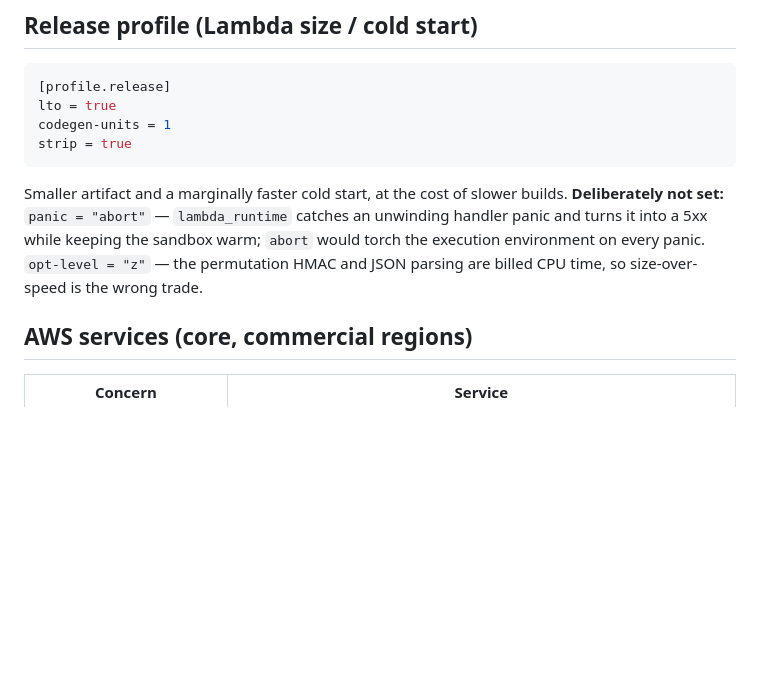
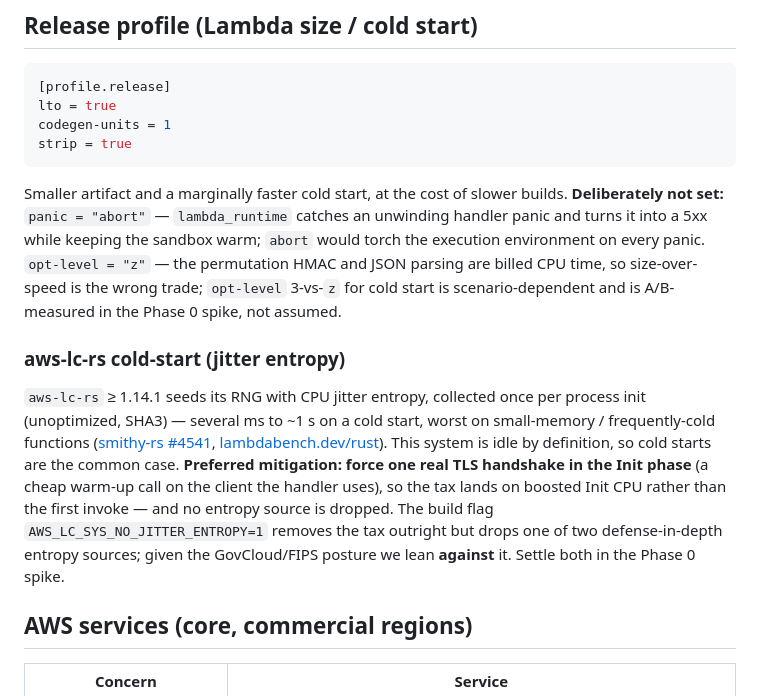
Before and after one commit to smoketurner/virtual-waiting-room, a Markdown page: .kiro/steering/tech.md, the part around the change. GitHub-like rendering; blank space fills up the shorter version.

Commit message:
Record the aws-lc-rs jitter-entropy cold-start tax and mitigation
aws-lc-rs >= 1.14.1 seeds its RNG with CPU jitter entropy once per process
init (several ms to ~1s), which matters here because the system is idle by
definition so cold starts are the common case. Prefer forcing one init-phase
TLS handshake (tax lands on boosted Init CPU, no entropy source dropped) over
AWS_LC_SYS_NO_JITTER_ENTROPY=1 (drops a defense-in-depth source, against the
GovCloud/FIPS posture). Extend the Phase 0 spike to measure the tax, both
mitigations, and the opt-level 3-vs-z A/B. Sources: smithy-rs #4541,
lambdabench.dev/rust.

```diff
--- a/.kiro/steering/tech.md
+++ b/.kiro/steering/tech.md
@@ -50,7 +50,21 @@ Smaller artifact and a marginally faster cold start, at the cost of slower build
 **Deliberately not set:** `panic = "abort"` — `lambda_runtime` catches an unwinding handler
 panic and turns it into a 5xx while keeping the sandbox warm; `abort` would torch the execution
 environment on every panic. `opt-level = "z"` — the permutation HMAC and JSON parsing are billed
-CPU time, so size-over-speed is the wrong trade.
+CPU time, so size-over-speed is the wrong trade; `opt-level` 3-vs-`z` for cold start is
+scenario-dependent and is A/B-measured in the Phase 0 spike, not assumed.
+
+### aws-lc-rs cold-start (jitter entropy)
+
+`aws-lc-rs` ≥ 1.14.1 seeds its RNG with CPU jitter entropy, collected once per process init
+(unoptimized, SHA3) — several ms to ~1 s on a cold start, worst on small-memory / frequently-cold
+functions ([smithy-rs #4541](https://github.com/smithy-lang/smithy-rs/discussions/4541),
+[lambdabench.dev/rust](https://lambdabench.dev/rust.html)). This system is idle by definition, so
+cold starts are the common case. **Preferred mitigation: force one real TLS handshake in the Init
+phase** (a cheap warm-up call on the client the handler uses), so the tax lands on boosted Init
+CPU rather than the first invoke — and no entropy source is dropped. The build flag
+`AWS_LC_SYS_NO_JITTER_ENTROPY=1` removes the tax outright but drops one of two defense-in-depth
+entropy sources; given the GovCloud/FIPS posture we lean **against** it. Settle both in the Phase 0
+spike.
 
 ## AWS services (core, commercial regions)
 
```
Also changed, not shown: 1 other file.
